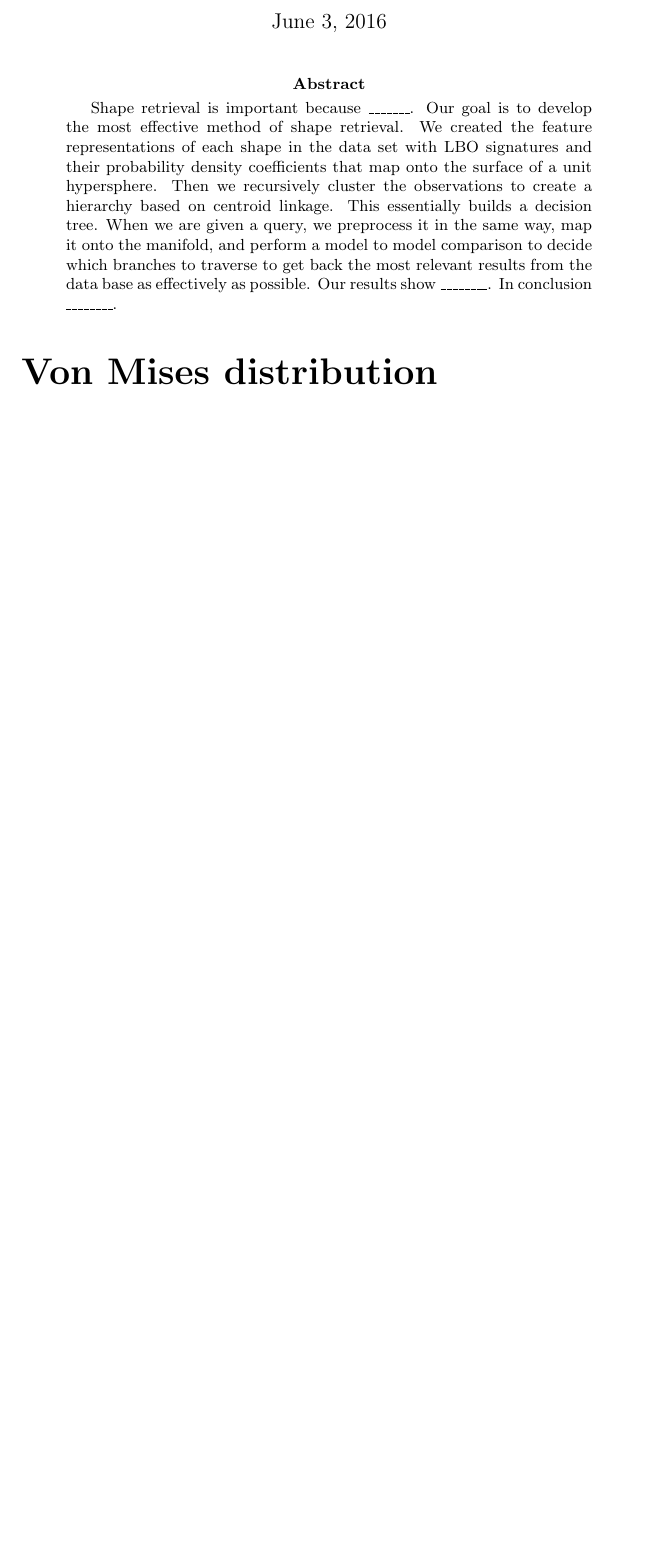
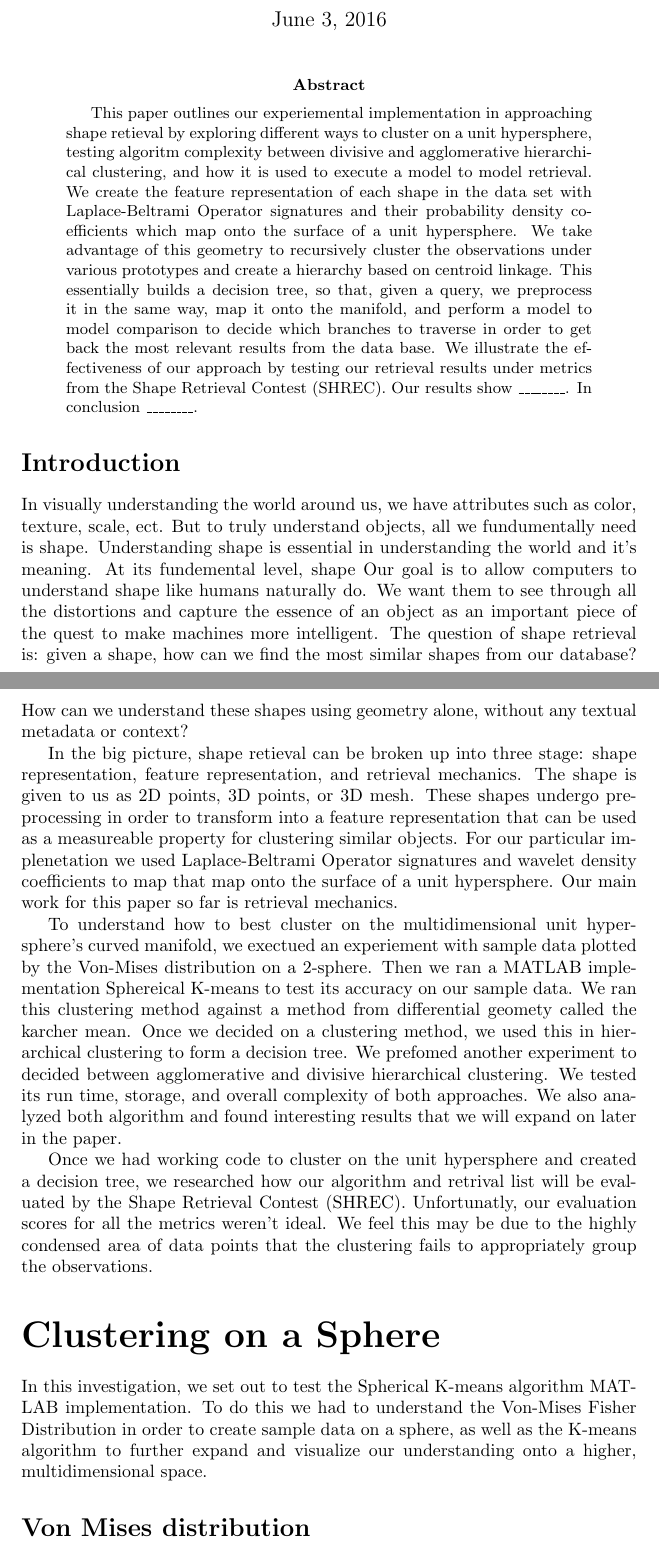
Before and after one commit to 1heart/amalthea, a LaTeX paper (writing/tech_report_1.tex): part of page 1 of 12 before the commit and two parts of pages 1 and 2 of 13 after it, the two joined at a grey line, cut so that both start at the same text, the shorter picture padded with empty space. Compiled offline with pdfLaTeX.

Commit message:
Addressed a few of Mark's edits.

```diff
--- a/writing/tech_report_1.tex
+++ b/writing/tech_report_1.tex
@@ -31,18 +31,21 @@
 \maketitle
 
 \begin{abstract}
-Shape retrieval is important because \_\_\_\_\_\_\_. Our goal is to
-develop the most effective method of shape retrieval. We created the
-feature representations of each shape in the data set with LBO signatures
-and their probability density coefficients that map onto the surface
-of a unit hypersphere. Then we recursively cluster the observations
-to create a hierarchy based on centroid linkage. This essentially
-builds a decision tree. When we are given a query, we preprocess it
-in the same way, map it onto the manifold, and perform a model to
-model comparison to decide which branches to traverse to get back
-the most relevant results from the data base as effectively as possible.
-Our results show \_\_\_\_\_\_\_\_. In conclusion \_\_\_\_\_\_\_\_.\end{abstract}
+This paper outlines our experiemental implementation in approaching shape retieval by exploring different ways to cluster on a unit hypersphere, testing algoritm complexity between divisive and agglomerative hierarchical clustering, and how it is used to execute a model to model retrieval. We create the feature representation of each shape in the data set with Laplace-Beltrami Operator signatures and their probability density coefficients which map onto the surface of a unit hypersphere. We take advantage of this geometry to recursively cluster the observations under various prototypes and create a hierarchy based on centroid linkage. This essentially builds a decision tree, so that, given a query, we preprocess it in the same way, map it onto the manifold, and perform a model to model comparison to decide which branches to traverse in order to get back the most relevant results from the data base. We illustrate the effectiveness of our approach by testing our retrieval results under metrics from the Shape Retrieval Contest (SHREC). Our results show \_\_\_\_\_\_\_\_. In conclusion \_\_\_\_\_\_\_\_.\end{abstract}
 
+\section*{Introduction}
+In visually understanding the world around us, we have attributes such as color, texture, scale, ect. But to truly understand objects, all we fundumentally need is shape. Understanding shape is essential in understanding the world and it's meaning. At its fundemental level, shape Our goal is to allow computers to understand shape like humans naturally do. We want them to see through all the distortions and capture the essence of an object as an important piece of the quest to make machines more intelligent. The question of shape retrieval is: given a shape, how can we find the most similar shapes from our database? How can we understand these shapes using geometry alone, without any textual metadata or context?
+
+In the big picture, shape retieval can be broken up into three stage:
+shape representation, feature representation, and retrieval mechanics. The shape is given to us as 2D points, 3D points, or 3D mesh. These shapes undergo preprocessing in order to transform into a feature representation that can be used as a measureable property for clustering similar objects. For our particular implenetation we used Laplace-Beltrami Operator signatures and wavelet density coefficients to map that map onto the surface of a unit hypersphere. Our main work for this paper so far is retrieval mechanics.
+
+To understand how to best cluster on the multidimensional unit hypersphere's curved manifold, we exectued an experiement with sample data plotted by the Von-Mises distribution on a 2-sphere. Then we ran a MATLAB implementation Sphereical K-means to test its accuracy on our sample data. We ran this clustering method against a method from differential geomety called the karcher mean. Once we decided on a clustering method, we used this in hierarchical clustering to form a decision tree. We prefomed another experiment to decided between agglomerative and divisive hierarchical clustering. We tested its run time, storage, and overall complexity of both approaches. We also analyzed both algorithm and found interesting results that we will expand on later in the paper.
+
+Once we had working code to cluster on the unit hypersphere and
+created a decision tree, we researched how our algorithm and retrival list will be evaluated by the Shape Retrieval Contest (SHREC). Unfortunatly, our evaluation scores for all the metrics weren't ideal. We feel this may be due to the highly condensed area of data points that the clustering fails to appropriately group the observations.
+
+\part*{Clustering on a Sphere}
+In this investigation, we set out to test the Spherical K-means algorithm MATLAB implementation. To do this we had to understand the Von-Mises Fisher Distribution in order to create sample data on a sphere, as well as the K-means algorithm to further expand and visualize our understanding onto a higher, multidimensional space.
 
 \subfile{tex/von_mises.tex}
 \subfile{tex/k_means.tex}
```
Also changed, not shown: writing/tex/k_means.tex (+2 -2 lines), writing/tex/von_mises.tex (+2 -2 lines), writing/tech_report_1.pdf, writing/tex/k_means.pdf, writing/tex/von_mises.pdf.
